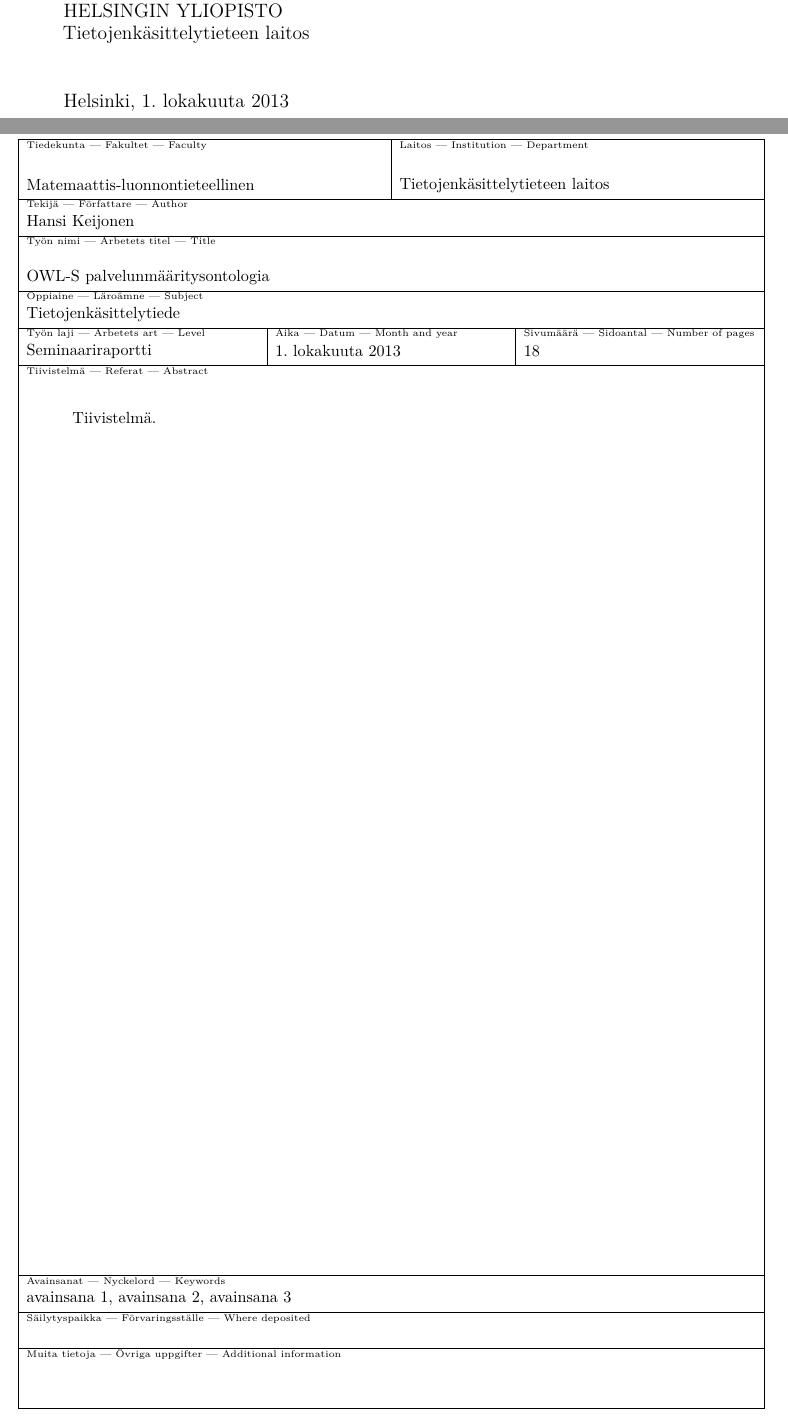
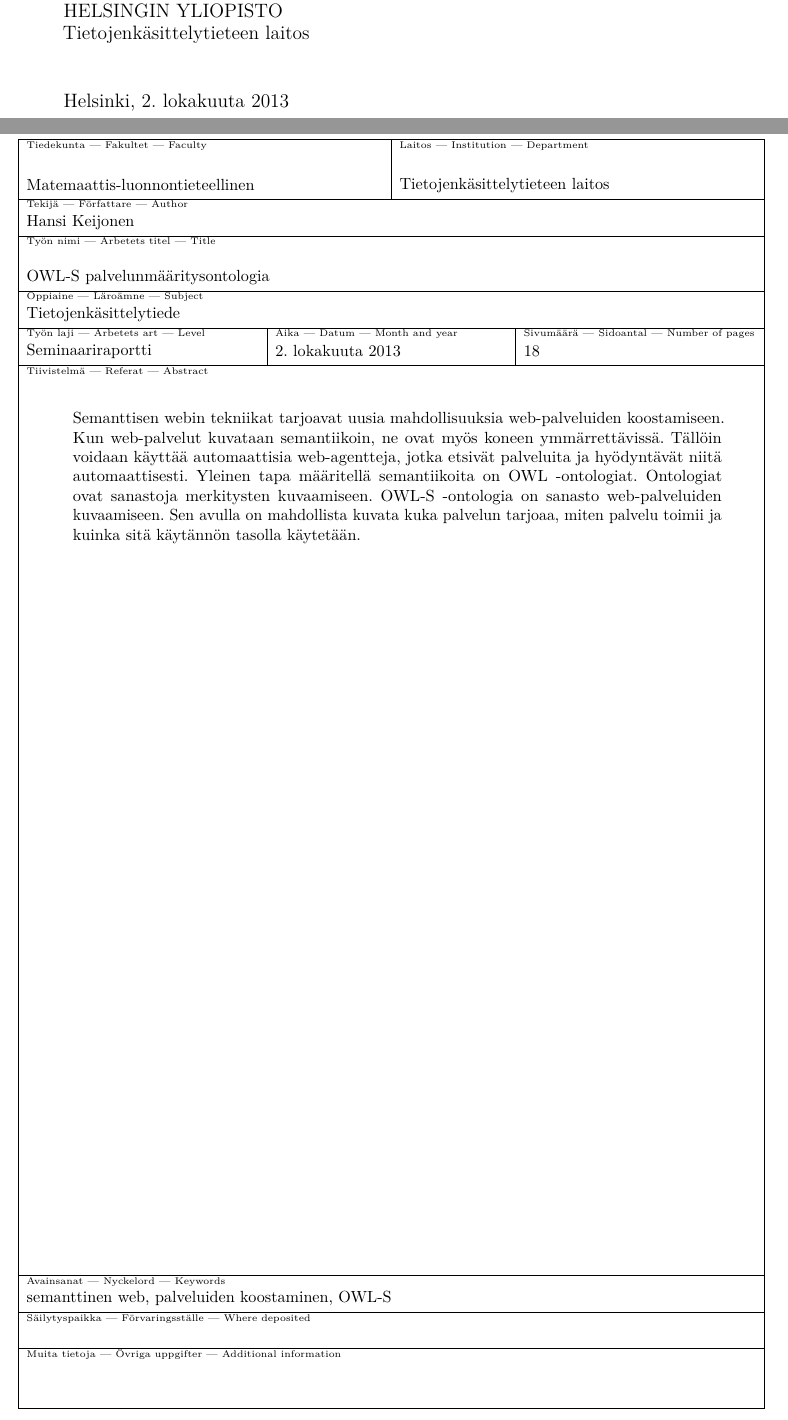
Before and after one commit to hanskompis/OWLS, a LaTeX document (dokumentti/template-fi.tex): two parts of pages 1 and 2 of 19, joined at a grey line, cut so that both start at the same text. The pictures show the PDF file dokumentti/template-fi.pdf that the author committed with the source.

Commit message:
abstract done

```diff
--- a/dokumentti/template-fi.tex
+++ b/dokumentti/template-fi.tex
@@ -74,11 +74,10 @@
 \author{Hansi Keijonen}
 \date{\today}
 \level{Seminaariraportti}
-\abstract{Tiivistelmä.}
-
+\abstract{Semanttisen webin tekniikat tarjoavat uusia mahdollisuuksia web-palveluiden koostamiseen. Kun web-palvelut kuvataan semantiikoin, ne ovat myös koneen ymmärrettävissä. Tällöin voidaan käyttää automaattisia web-agentteja, jotka etsivät palveluita ja hyödyntävät niitä automaattisesti. Yleinen tapa määritellä semantiikoita on OWL -ontologiat. Ontologiat ovat sanastoja merkitysten kuvaamiseen. OWL-S -ontologia  on sanasto web-palveluiden kuvaamiseen. Sen avulla on mahdollista kuvata kuka palvelun tarjoaa, miten palvelu toimii ja kuinka sitä käytännön tasolla käytetään.}
 % The following can be used to specify keywords and classification of the paper:
 
-\keywords{avainsana 1, avainsana 2, avainsana 3}
+\keywords{semanttinen web, palveluiden koostaminen, OWL-S}
 \classification{} % classification according to ACM Computing Classification System (http://www.acm.org/about/class/)
                   % This is probably mostly relevant for computer scientists
 
```
Also changed, not shown: dokumentti/template-fi.pdf, 2 other files.
